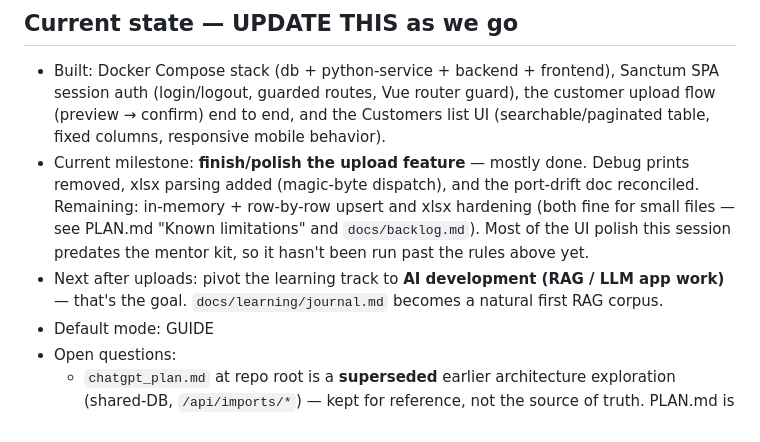
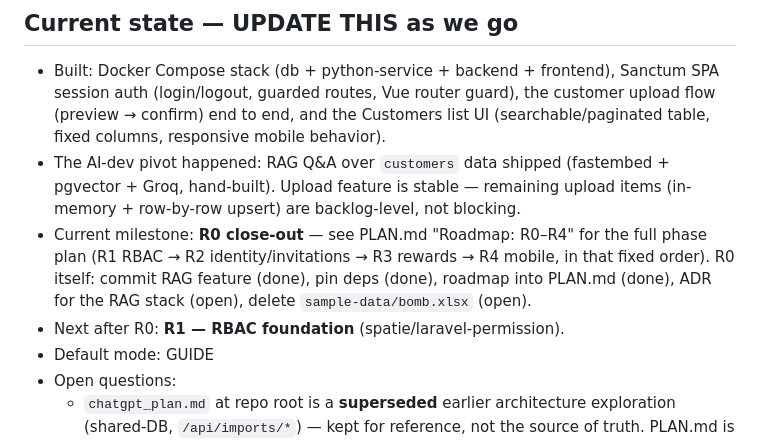
Before and after one commit to mamawpsg16/mono-report-test, a Markdown page: CLAUDE.md, the part around the change. Rendered like a GitHub page.

```diff
--- a/CLAUDE.md
+++ b/CLAUDE.md
@@ -30,15 +30,16 @@ the kit elsewhere (e.g. `~/mentor-kit/`), the @imports are what load them.
   guard), the customer upload flow (preview → confirm) end to end, and the
   Customers list UI (searchable/paginated table, fixed columns, responsive
   mobile behavior).
-- Current milestone: **finish/polish the upload feature** — mostly done.
-  Debug prints removed, xlsx parsing added (magic-byte dispatch), and the
-  port-drift doc reconciled. Remaining: in-memory + row-by-row upsert and
-  xlsx hardening (both fine for small files — see PLAN.md "Known limitations"
-  and `docs/backlog.md`). Most of the UI polish this session predates the
-  mentor kit, so it hasn't been run past the rules above yet.
-- Next after uploads: pivot the learning track to **AI development
-  (RAG / LLM app work)** — that's the goal. `docs/learning/journal.md`
-  becomes a natural first RAG corpus.
+- The AI-dev pivot happened: RAG Q&A over `customers` data shipped
+  (fastembed + pgvector + Groq, hand-built). Upload feature is stable —
+  remaining upload items (in-memory + row-by-row upsert) are backlog-level,
+  not blocking.
+- Current milestone: **R0 close-out** — see PLAN.md "Roadmap: R0–R4" for the
+  full phase plan (R1 RBAC → R2 identity/invitations → R3 rewards →
+  R4 mobile, in that fixed order). R0 itself: commit RAG feature (done),
+  pin deps (done), roadmap into PLAN.md (done), ADR for the RAG stack
+  (open), delete `sample-data/bomb.xlsx` (open).
+- Next after R0: **R1 — RBAC foundation** (spatie/laravel-permission).
 - Default mode: GUIDE
 - Open questions:
   - `chatgpt_plan.md` at repo root is a **superseded** earlier architecture
```
Also changed, not shown: PLAN.md (+58 -17 lines).
